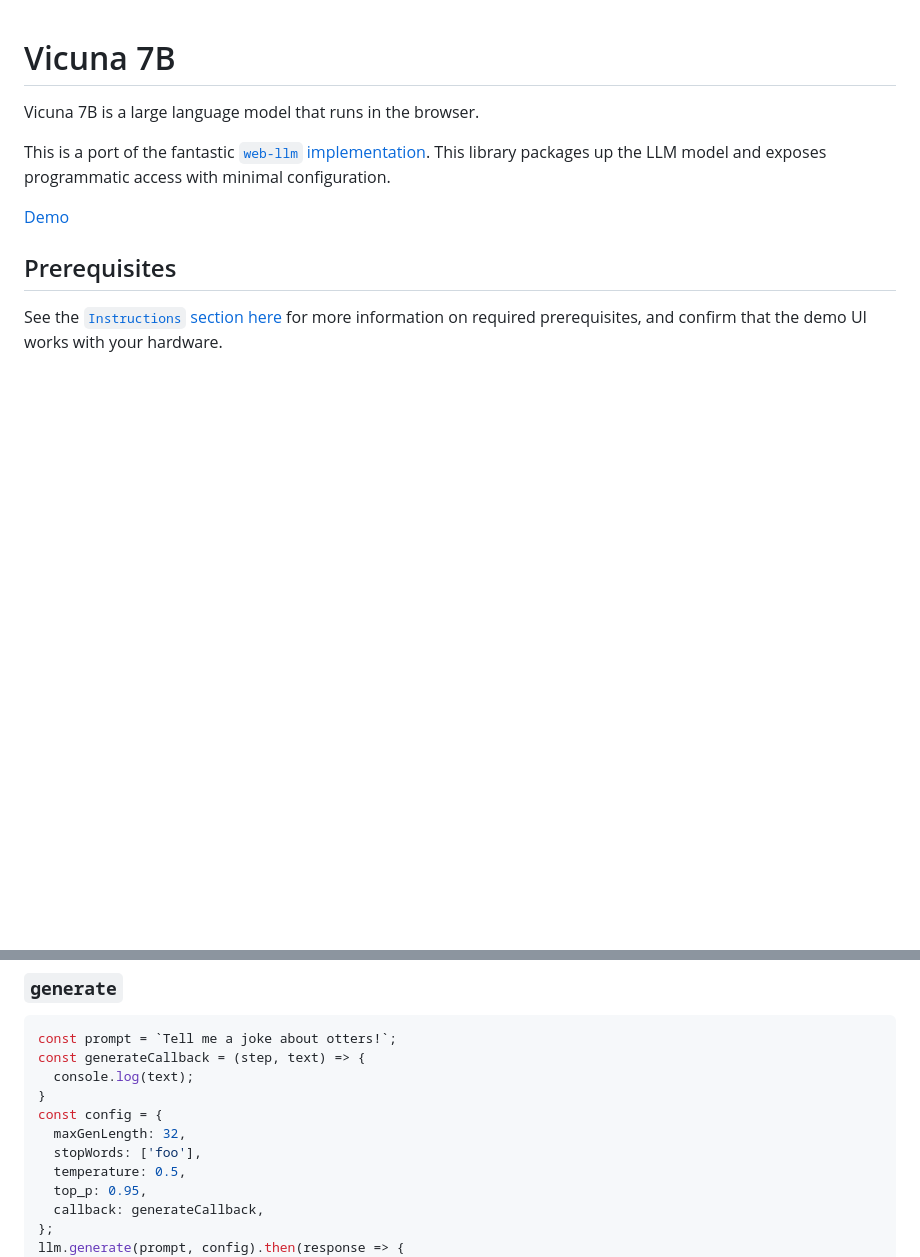
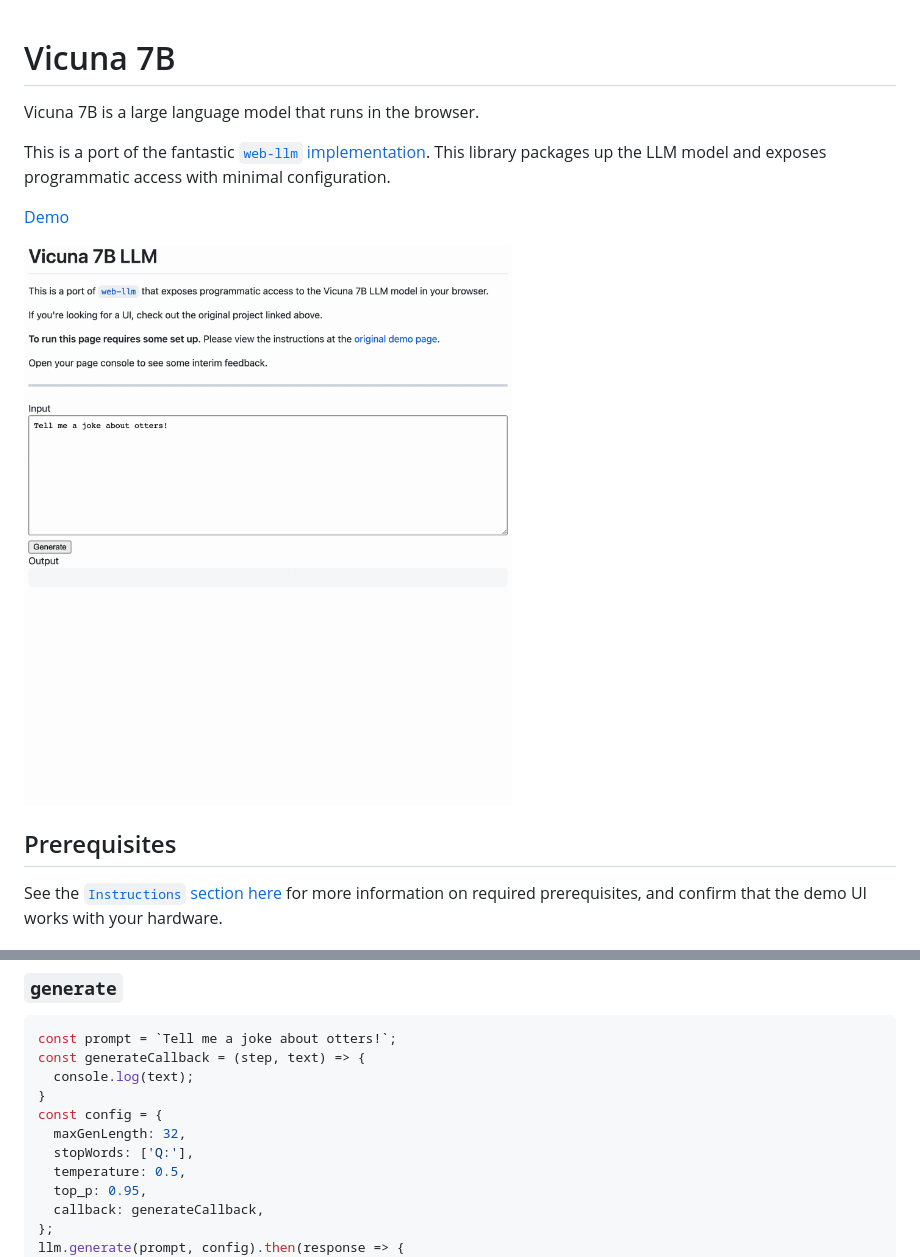
Before and after one commit to thekevinscott/vicuna-7b, a Markdown page: README.md, 2 parts joined by grey strips. GitHub-like rendering; pictures changed too: assets/ui-demo.gif (added); blank space fills up the shorter version.

Commit message:
Add UI demo to repo, add keywords to package and repo info

```diff
--- a/README.md
+++ b/README.md
@@ -5,6 +5,8 @@ Vicuna 7B is a large language model that runs in the browser.
 This is a port of the fantastic [`web-llm` implementation](https://github.com/mlc-ai/web-llm). This library packages up the LLM model and exposes programmatic access with minimal configuration.
 
 [Demo](https://thekevinscott.github.io/vicuna-7b/)
+
+![Gif of UI Demo](./assets/ui-demo.gif)
 
 ## Prerequisites
 
@@ -81,7 +83,7 @@ const generateCallback = (step, text) => {
 }
 const config = {
   maxGenLength: 32,
-  stopWords: ['foo'],
+  stopWords: ['Q:'],
   temperature: 0.5,
   top_p: 0.95,
   callback: generateCallback,
```
Also changed, not shown: 2 other files.
